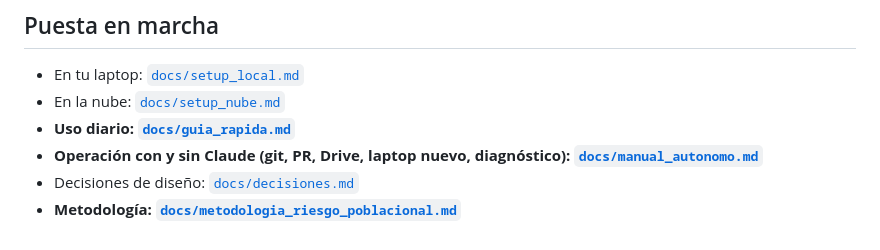
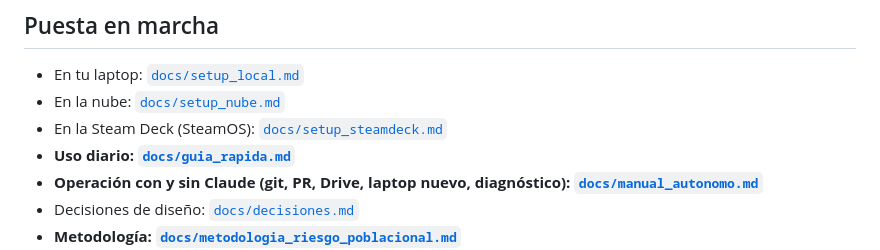
Before and after one commit to axel-llevilao/analisis-climatico-ESG-Axel-Llevilao, a Markdown page: README.md, the part around the change. Drawn GitHub-style.

Commit message:
docs: guía de puesta en marcha en Steam Deck (SteamOS)

```diff
--- a/README.md
+++ b/README.md
@@ -57,6 +57,7 @@ DBI::dbGetQuery(con, "select * from panel limit 5")
 
 - En tu laptop: [`docs/setup_local.md`](docs/setup_local.md)
 - En la nube: [`docs/setup_nube.md`](docs/setup_nube.md)
+- En la Steam Deck (SteamOS): [`docs/setup_steamdeck.md`](docs/setup_steamdeck.md)
 - **Uso diario: [`docs/guia_rapida.md`](docs/guia_rapida.md)**
 - **Operación con y sin Claude (git, PR, Drive, laptop nuevo, diagnóstico): [`docs/manual_autonomo.md`](docs/manual_autonomo.md)**
 - Decisiones de diseño: [`docs/decisiones.md`](docs/decisiones.md)
```
Also changed, not shown: docs/setup_steamdeck.md (added, +125 -0 lines).
